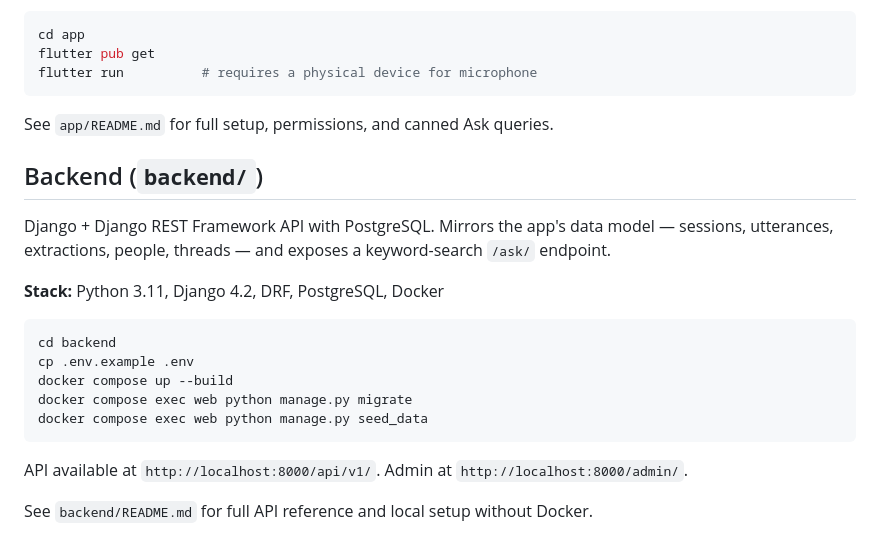
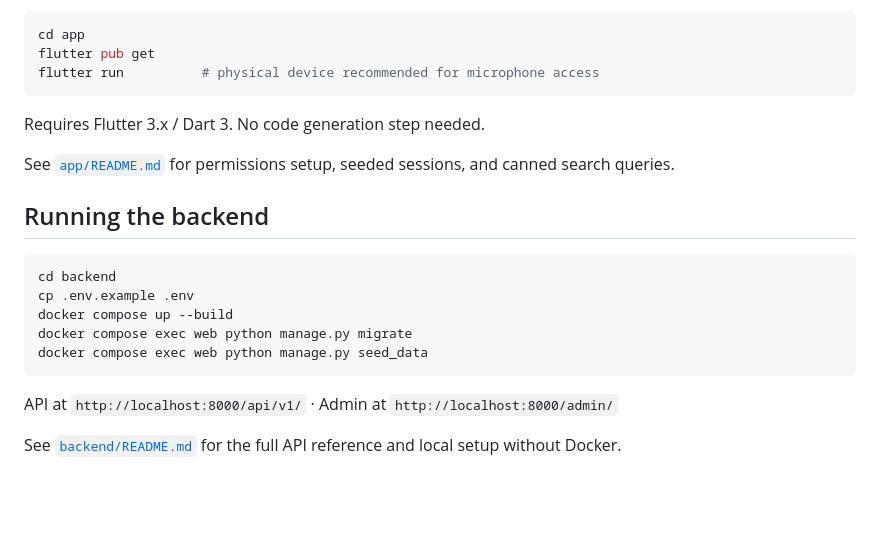
Before and after one commit to fafadiatech/tattva42, a Markdown page: README.md, the part around the change printed below. Drawn GitHub-style; blank space fills up the shorter version.

````diff
--- a/README.md
+++ b/README.md
@@ -19,16 +73,14 @@ Flutter application targeting iOS and Android. Records audio from the phone micr
 ```bash
 cd app
 flutter pub get
-flutter run          # requires a physical device for microphone
+flutter run          # physical device recommended for microphone access
 ```
 
-See `app/README.md` for full setup, permissions, and canned Ask queries.
+Requires Flutter 3.x / Dart 3. No code generation step needed.
 
-## Backend (`backend/`)
+See [`app/README.md`](app/README.md) for permissions setup, seeded sessions, and canned search queries.
 
-Django + Django REST Framework API with PostgreSQL. Mirrors the app's data model — sessions, utterances, extractions, people, threads — and exposes a keyword-search `/ask/` endpoint.
-
-**Stack:** Python 3.11, Django 4.2, DRF, PostgreSQL, Docker
+## Running the backend
 
 ```bash
 cd backend
@@ -38,6 +90,6 @@ docker compose exec web python manage.py migrate
 docker compose exec web python manage.py seed_data
 ```
 
-API available at `http://localhost:8000/api/v1/`. Admin at `http://localhost:8000/admin/`.
+API at `http://localhost:8000/api/v1/` · Admin at `http://localhost:8000/admin/`
 
-See `backend/README.md` for full API reference and local setup without Docker.
+See [`backend/README.md`](backend/README.md) for the full API reference and local setup without Docker.
````
Also changed, not shown: other parts of README.md (+64 -10 lines), app/screenshots/01.png (added), app/screenshots/02.png (added), app/screenshots/03.png (added), app/screenshots/04.png (added).
